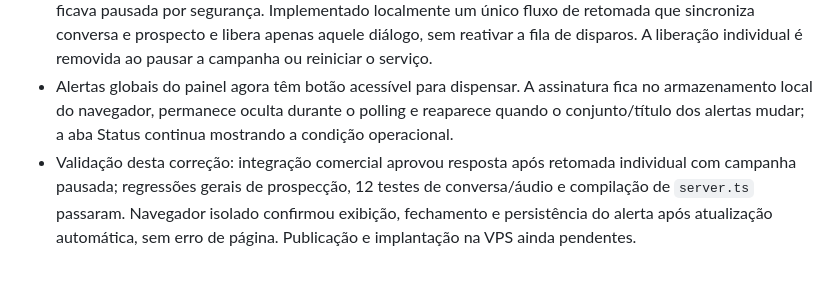
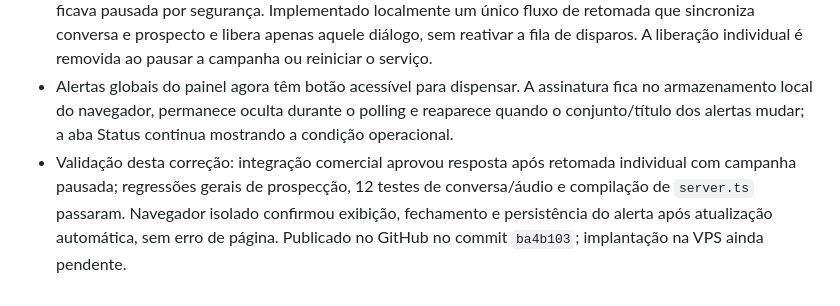
Before and after one commit to TenorioDevfullStack/Agente-SmartDev-AI, a Markdown page: CONTEXTO_PROJETO.md, the part around the change. GitHub-like rendering.

Commit message:
Registra publicação da correção de retomada

```diff
--- a/CONTEXTO_PROJETO.md
+++ b/CONTEXTO_PROJETO.md
@@ -131,4 +131,4 @@ Inspeção de código e documentação; não representa verificação da operaç
 - Validação da conversa natural: 8 testes unitários aprovados, incluindo repetição, limite e tentativa de inserir preço/link; integrações de prospecção e conversa comercial aprovadas com MongoDB isolado, IA e WhatsApp simulados; 4 testes de áudio sem transcrição aprovados. Isso não comprova ainda a qualidade do modelo Groq nem envio real após a mudança. Código publicado no GitHub no commit `99758ba`; implantação na VPS desta correção ainda pendente.
 - Em 22/09/2026, diagnosticada falha real de retomada: **Devolver ao agente** removia apenas `conversas.pausado`, mantendo o prospecto no estado terminal `humano`; após reinício, a campanha também ficava pausada por segurança. Implementado localmente um único fluxo de retomada que sincroniza conversa e prospecto e libera apenas aquele diálogo, sem reativar a fila de disparos. A liberação individual é removida ao pausar a campanha ou reiniciar o serviço.
 - Alertas globais do painel agora têm botão acessível para dispensar. A assinatura fica no armazenamento local do navegador, permanece oculta durante o polling e reaparece quando o conjunto/título dos alertas mudar; a aba Status continua mostrando a condição operacional.
-- Validação desta correção: integração comercial aprovou resposta após retomada individual com campanha pausada; regressões gerais de prospecção, 12 testes de conversa/áudio e compilação de `server.ts` passaram. Navegador isolado confirmou exibição, fechamento e persistência do alerta após atualização automática, sem erro de página. Publicação e implantação na VPS ainda pendentes.
+- Validação desta correção: integração comercial aprovou resposta após retomada individual com campanha pausada; regressões gerais de prospecção, 12 testes de conversa/áudio e compilação de `server.ts` passaram. Navegador isolado confirmou exibição, fechamento e persistência do alerta após atualização automática, sem erro de página. Publicado no GitHub no commit `ba4b103`; implantação na VPS ainda pendente.
```
